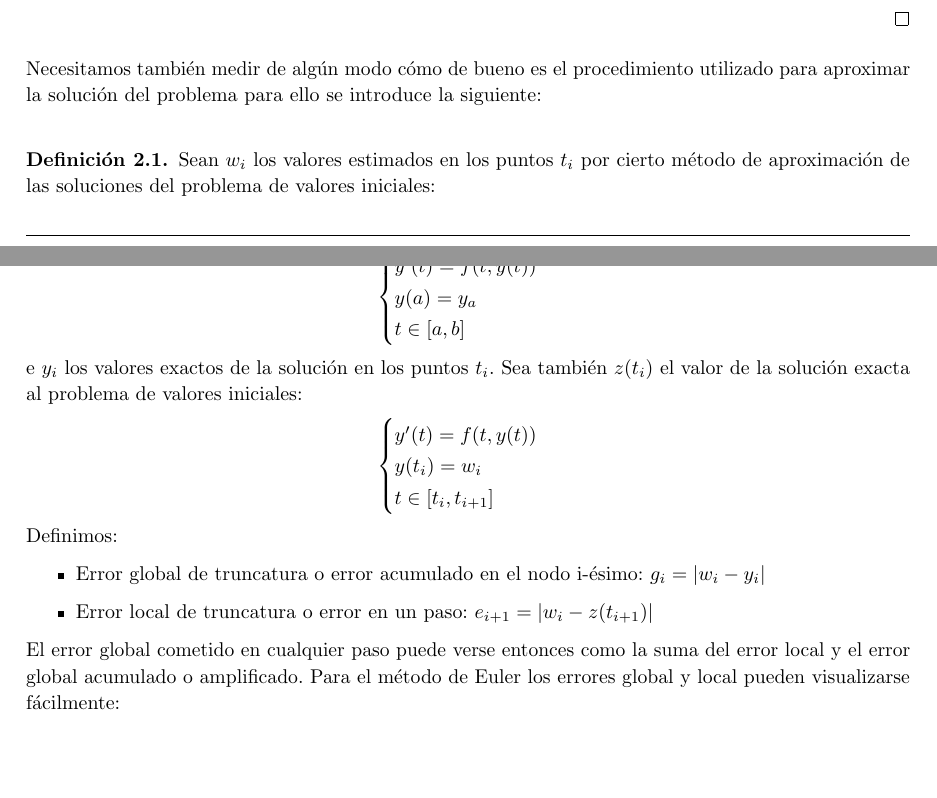
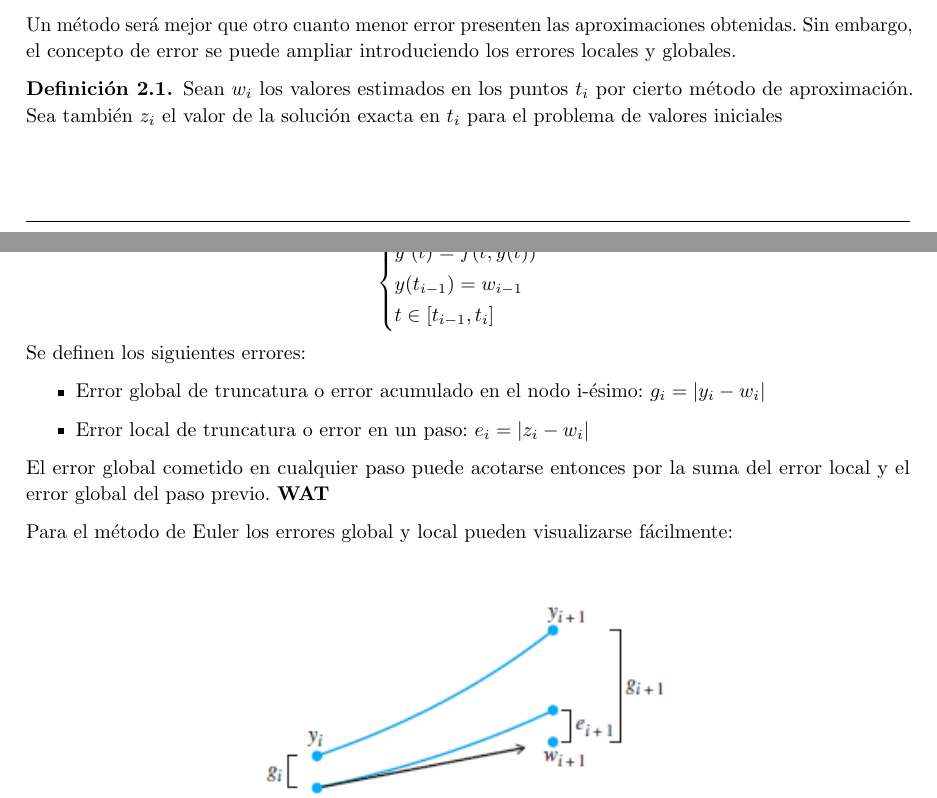
Before and after one commit to javipa1995/Metodo-del-trapecio, a LaTeX document (Report/MetodoDelTrapecio.tex): two parts of pages 6 and 7 of 11 before the commit and two parts of pages 5 and 6 of 11 after it, joined at a grey line, cut at the place of the change. Compiled offline with pdfLaTeX.

Commit message:
Improves section 2

```diff
--- a/Report/MetodoDelTrapecio.tex
+++ b/Report/MetodoDelTrapecio.tex
@@ -286,2 +312,3 @@
 
 	\begin{theorem}
+		Sean dos soluciones $y(t), z(t)$ de los problemas de valores iniciales con ecuación $y'(t) = f(t,y(t))$ y condiciones iniciales $y(a)$ y $z(a)$, respectivamente. Supóngase que f es de Lispchtiz en $[a,b]\times[\alpha,\beta]$. Entonces $|y(t)-z(t)| \leq e^{L(t-a)}|y(a)-z(a)|$ donde L es la constante de Lipschitz de f.
@@ -289 +315,26 @@
 	\end{theorem}
+
+	Un método será mejor que otro cuanto menor error presenten las aproximaciones obtenidas. Sin embargo, el concepto de error se puede ampliar introduciendo los errores locales y globales.
+
+	\begin{definition}
+		Sean $w_i$ los valores estimados en los puntos $t_i$ por cierto método de aproximación. Sea también $z_i$ el valor de la solución exacta en $t_i$ para el problema de valores iniciales
+
+		\begin{center}
+			$\begin{cases}
+			y'(t) = f(t,y(t)) \\
+			y(t_{i-1}) = w_{i-1} \\
+			t \in [t_{i-1},t_{i}] \\
+			\end{cases}$
+		\end{center}
+
+		Se definen los siguientes errores:
+
+		\begin{itemize}
+			\item Error global de truncatura o error acumulado en el nodo i-ésimo: $g_i=|y_i - w_i|$
+			\item Error local de truncatura o error en un paso: $e_i = |z_i - w_i|$
+		\end{itemize}
+	\end{definition}
+
+	El error global cometido en cualquier paso puede acotarse entonces por la suma del error local y el error global del paso previo. \textbf{WAT}
+
+	Para el método de Euler los errores global y local pueden visualizarse fácilmente:
@@ -346,35 +413,3 @@
 		$$|y(t_n)-y_n| \le e^{LT}|y(t_0)-y_0|+\frac{e^{TL}-1}{L}\frac{hM}{2}$$
 	\end{proof}
 
-
-
-	Necesitamos también medir de algún modo cómo de bueno es el procedimiento utilizado para aproximar la solución del problema para ello se introduce la siguiente: \\
-
-	\begin{definition} Sean $w_i$ los valores estimados en los puntos $t_i$ por cierto método de aproximación de las soluciones del problema de valores iniciales:
-		\begin{center}
-			$\begin{cases}
-			y'(t) = f(t,y(t)) \\
-			y(a) = y_a \\
-			t \in [a,b] \\
-			\end{cases}$
-		\end{center}
-
-		e $y_i$ los valores exactos de la solución en los puntos $t_i$. Sea también $z(t_i)$ el valor de la solución exacta al problema de valores iniciales:
-
-		\begin{center}
-			$\begin{cases}
-			y'(t) = f(t,y(t)) \\
-			y(t_i) = w_i \\
-			t \in [t_i,t_{i+1}] \\
-			\end{cases}$
-		\end{center}
-
-		Definimos:
-
-		\begin{itemize}
-			\item Error global de truncatura o error acumulado en el nodo i-ésimo: $g_i=|w_i-y_i|$
-			\item Error local de truncatura o error en un paso: $e_{i+1} = |w_i-z(t_{i+1})|$
-		\end{itemize}
-	\end{definition}
-
-	El error global cometido en cualquier paso puede verse entonces como la suma del error local y el error global acumulado o amplificado. Para el método de Euler los errores global y local pueden visualizarse fácilmente:
```
Also changed, not shown: Report/MetodoDelTrapecio.pdf, Report/MetodoDelTrapecio.tex (92 more changed lines). Lines whose indentation alone changed are shown as unchanged.
